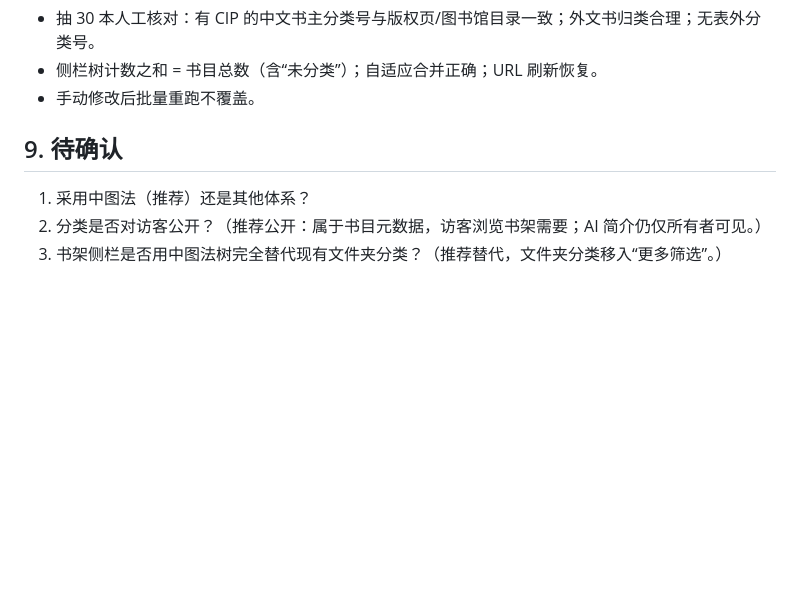
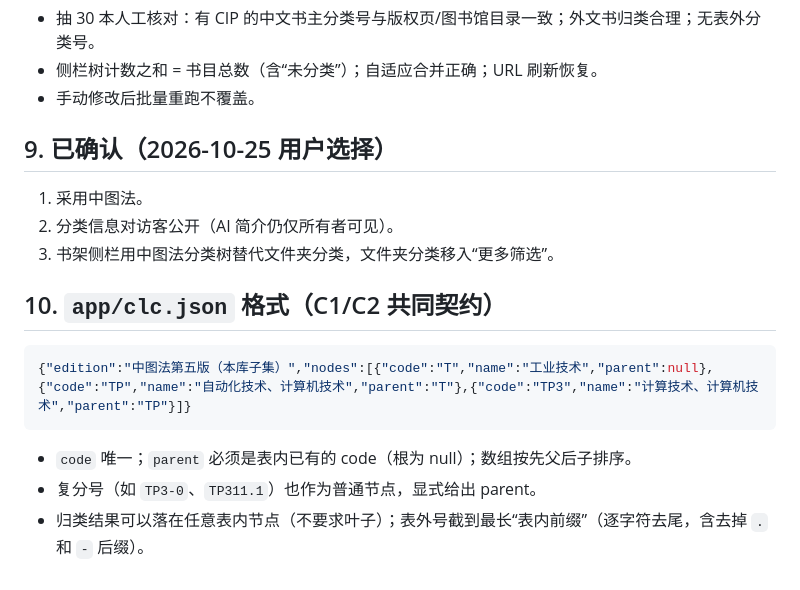
Before and after one commit to sickate/the-shelf, a Markdown page: docs/classification-plan-2026-10-24.md, the part around the change. GitHub-like rendering; blank space fills up the shorter version.

Commit message:
docs: record classification decisions and clc.json contract
Co-Authored-By: Claude Opus 5.5 <noreply@anthropic.com>

````diff
--- a/docs/classification-plan-2026-10-24.md
+++ b/docs/classification-plan-2026-10-24.md
@@ -75,8 +75,17 @@ CREATE INDEX IF NOT EXISTS book_class_clc ON book_class (clc);
 - 侧栏树计数之和 = 书目总数（含“未分类”）；自适应合并正确；URL 刷新恢复。
 - 手动修改后批量重跑不覆盖。
 
-## 9. 待确认
+## 9. 已确认（2026-10-25 用户选择）
 
-1. 采用中图法（推荐）还是其他体系？
-2. 分类是否对访客公开？（推荐公开：属于书目元数据，访客浏览书架需要；AI 简介仍仅所有者可见。）
-3. 书架侧栏是否用中图法树完全替代现有文件夹分类？（推荐替代，文件夹分类移入“更多筛选”。）
+1. 采用中图法。
+2. 分类信息对访客公开（AI 简介仍仅所有者可见）。
+3. 书架侧栏用中图法分类树替代文件夹分类，文件夹分类移入“更多筛选”。
+
+## 10. `app/clc.json` 格式（C1/C2 共同契约）
+
+```json
+{"edition":"中图法第五版（本库子集）","nodes":[{"code":"T","name":"工业技术","parent":null},{"code":"TP","name":"自动化技术、计算机技术","parent":"T"},{"code":"TP3","name":"计算技术、计算机技术","parent":"TP"}]}
+```
+- `code` 唯一；`parent` 必须是表内已有的 code（根为 null）；数组按先父后子排序。
+- 复分号（如 `TP3-0`、`TP311.1`）也作为普通节点，显式给出 parent。
+- 归类结果可以落在任意表内节点（不要求叶子）；表外号截到最长“表内前缀”（逐字符去尾，含去掉 `.` 和 `-` 后缀）。
````
